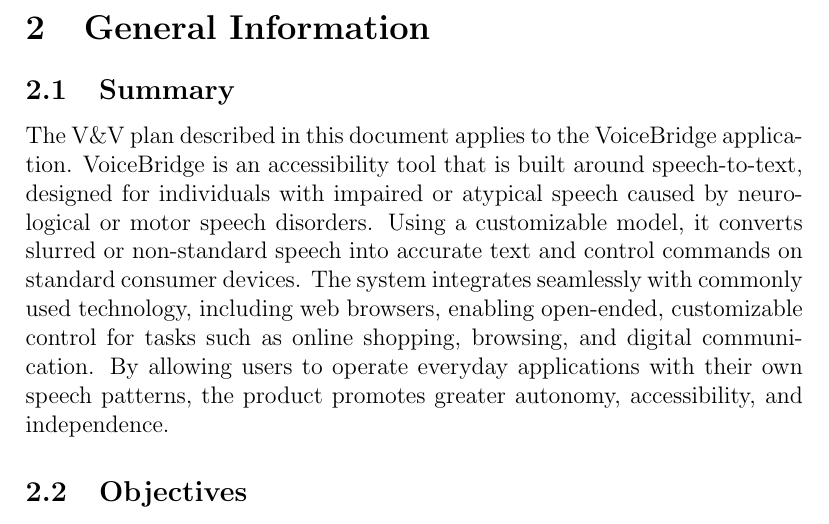
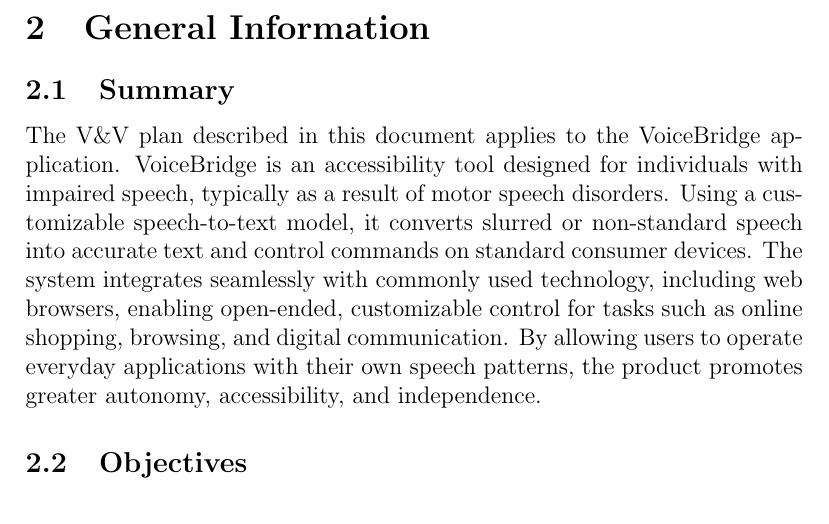
Before and after one commit to speech-buddies/VoiceBridge, a LaTeX document (docs/VnVPlan/VnVPlan.tex): part of page 6 of 33, cut so that both start at the same text. Compiled offline with pdfLaTeX.

Commit message:
Updating grammar and wording in Objective section

```diff
--- a/docs/VnVPlan/VnVPlan.tex
+++ b/docs/VnVPlan/VnVPlan.tex
@@ -72,7 +72,7 @@
 
 \subsection{Summary}
 
-The V\&V plan described in this document applies to the VoiceBridge application. VoiceBridge is an accessibility tool that is built around speech-to-text, designed for individuals with impaired or atypical speech caused by neurological or motor speech disorders. Using a customizable model, it converts slurred or non-standard speech into accurate text and control commands on standard consumer devices. The system integrates seamlessly with commonly used technology, including web browsers, enabling open-ended, customizable control for tasks such as online shopping, browsing, and digital communication. By allowing users to operate everyday applications with their own speech patterns, the product promotes greater autonomy, accessibility, and independence.
+The V\&V plan described in this document applies to the VoiceBridge application. VoiceBridge is an accessibility tool designed for individuals with impaired speech, typically as a result of motor speech disorders. Using a customizable speech-to-text model, it converts slurred or non-standard speech into accurate text and control commands on standard consumer devices. The system integrates seamlessly with commonly used technology, including web browsers, enabling open-ended, customizable control for tasks such as online shopping, browsing, and digital communication. By allowing users to operate everyday applications with their own speech patterns, the product promotes greater autonomy, accessibility, and independence.
 
 \subsection{Objectives}
 
```
Also changed, not shown: docs/VnVPlan/VnVPlan.pdf.
